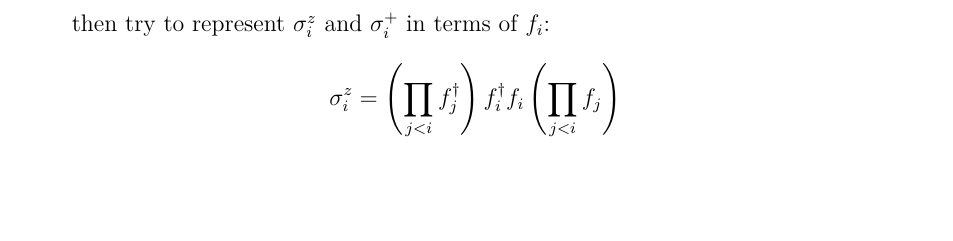
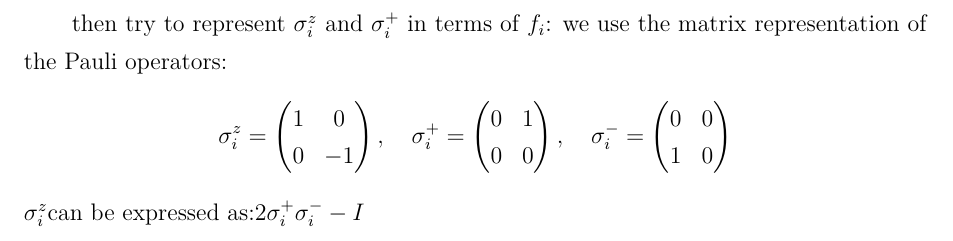
Before and after one commit to minstrel649/Obsidian, a LaTeX problem sheet (Minstrel/Physics/量子力学/syc/Assignment/2/answer.tex): part of page 2 of 2, cut so that both start at the same text, the shorter picture padded with empty space. Compiled offline with XeLaTeX.

Commit message:
vault backup: 2025-08-22 20:05:34

```diff
--- a/Minstrel/Physics/量子力学/syc/Assignment/2/answer.tex
+++ b/Minstrel/Physics/量子力学/syc/Assignment/2/answer.tex
@@ -65,7 +65,21 @@ f_i = \left( \prod_{j<i} \sigma_j^z \right) \sigma_i^-
 \]
 
 then try to represent $\sigma_i^z$ and $\sigma_i^+$ in terms of $f_i$:
+we use the matrix representation of the Pauli operators:
 \[
-\sigma_i^z = \left( \prod_{j<i} f_j^\dagger \right) f_i^\dagger f_i \left( \prod_{j<i} f_j \right)
+\sigma_i^z = \begin{pmatrix}
+1 & 0 \\
+0 & -1
+\end{pmatrix}, \quad \sigma_i^+ = \begin{pmatrix}
+0 & 1 \\
+0 & 0
+\end{pmatrix}, \quad \sigma_i^- = \begin{pmatrix}
+0 & 0 \\
+1 & 0
+\end{pmatrix}
 \]
+$\sigma_i^z  $can be expressed as:$  2\sigma_i^+\sigma_i^- -I$
+
+
+
 \end{document}
```
Also changed, not shown: Minstrel/Physics/量子力学/syc/Assignment/2/answer.pdf, 2 other files.
